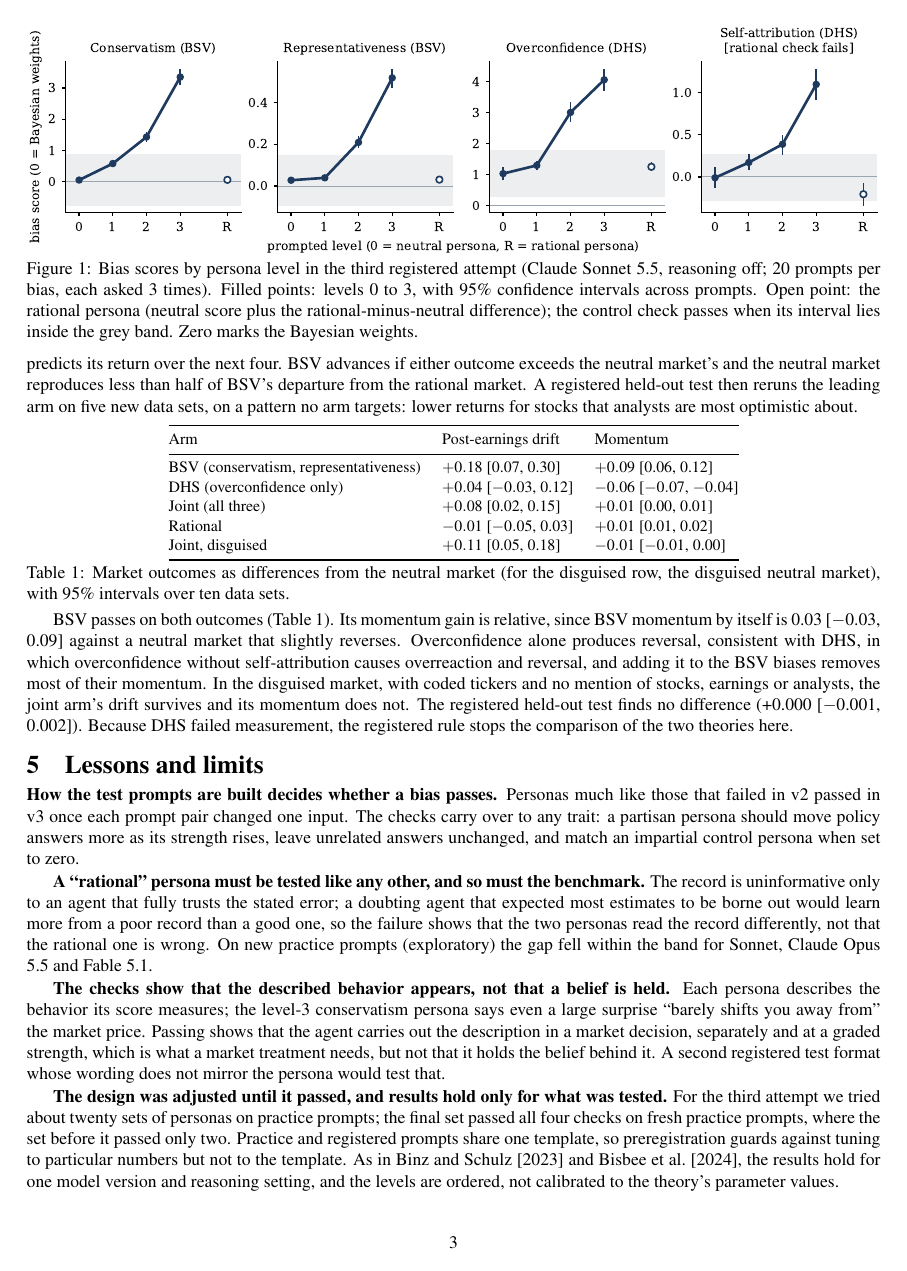
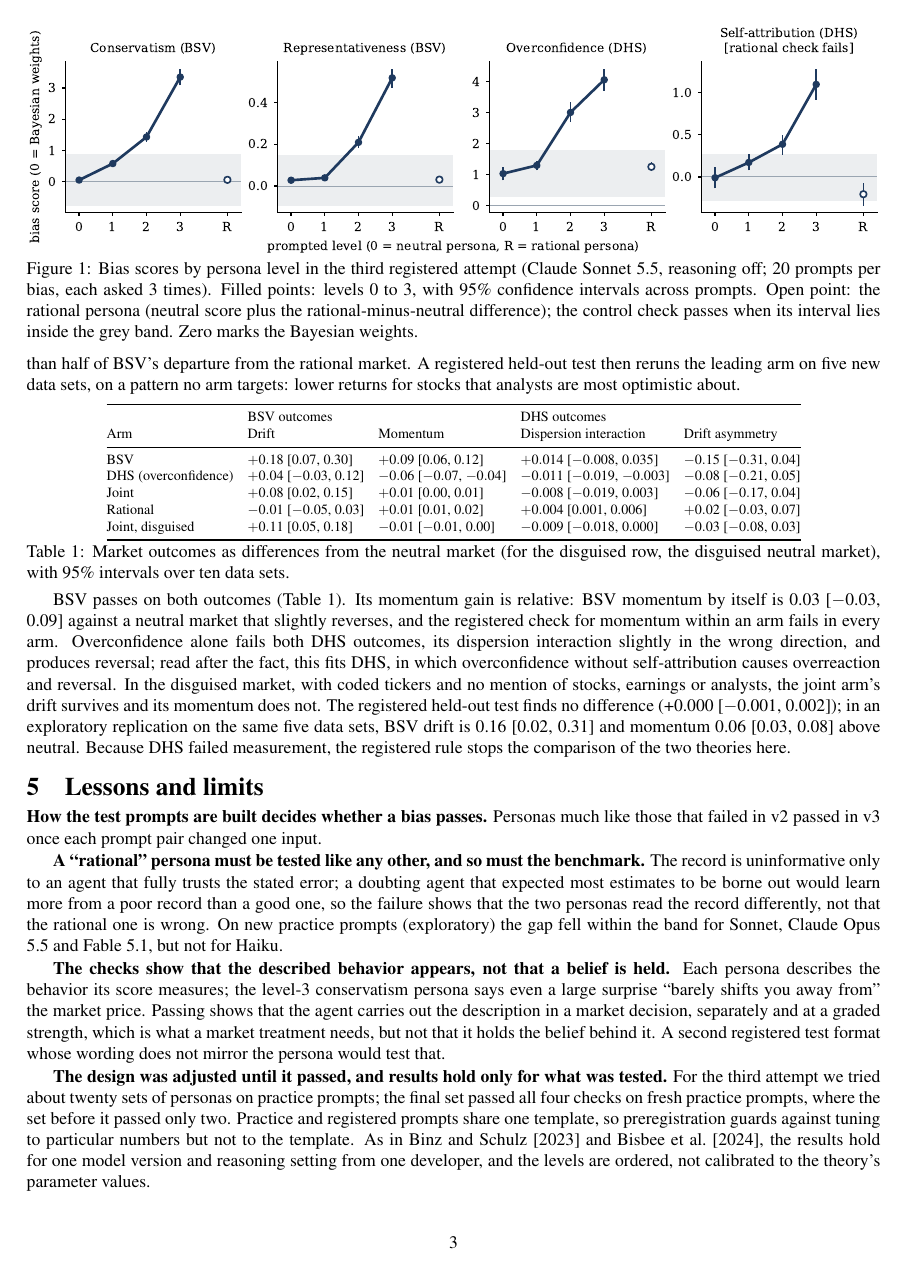
Before and after one commit to Nyxius-Labs/bsv_vs_dhs, a LaTeX paper (gate0_extended_abstract.tex): page 3 of 4. Compiled offline with pdfLaTeX.

Commit message:
Extended abstract: DHS outcomes in the market table, exploratory held-out replication, momentum wording, Haiku in the cross-model check

```diff
--- a/gate0_extended_abstract.tex
+++ b/gate0_extended_abstract.tex
@@ -76,36 +75,37 @@ Claude models can reason step by step before answering (reasoning on or off). Wi
 
 \section{The market test}
 
-Only biases that passed enter the market: a BSV arm with conservatism and representativeness, a DHS arm with overconfidence alone, and a joint arm with all three. In each market twelve agents value and trade ten simulated stocks in an auction over 40 rounds. Persona levels are drawn to match the measured strengths. Every arm, a neutral arm and a rational arm run on the same ten simulated data sets, and the 95\% intervals resample data sets. We registered two outcomes for BSV: \emph{post-earnings drift} \citep{bernard1989post}, how far the price keeps moving over the three rounds after an earnings report per unit of surprise against the agents' forecast; and \emph{momentum}, how well a stock's return over four rounds predicts its return over the next four. BSV advances if either outcome exceeds the neutral market's and the neutral market reproduces less than half of BSV's departure from the rational market. A registered held-out test then reruns the leading arm on five new data sets, on a pattern no arm targets: lower returns for stocks that analysts are most optimistic about.
+Only biases that passed enter the market: a BSV arm with conservatism and representativeness, a DHS arm with overconfidence alone, and a joint arm with all three. In each market twelve agents value and trade ten simulated stocks in an auction over 40 rounds. Every arm, plus a neutral and a rational arm, runs on the same ten simulated data sets. We registered two outcomes for BSV: \emph{post-earnings drift} \citep{bernard1989post}, how far the price keeps moving over the three rounds after an earnings report per unit of surprise against the agents' forecast; and \emph{momentum}, how well a stock's return over four rounds predicts its return over the next four. DHS's registered outcomes are how much more momentum stocks show when analysts disagree more (dispersion interaction) and how much more drift follows good news than bad (drift asymmetry). BSV advances if either outcome exceeds the neutral market's and the neutral market reproduces less than half of BSV's departure from the rational market. A registered held-out test then reruns the leading arm on five new data sets, on a pattern no arm targets: lower returns for stocks that analysts are most optimistic about.
 
 \begin{table}[h]
-\centering\small
-\begin{tabular}{@{}lll@{}}
+\centering\footnotesize\setlength{\tabcolsep}{4pt}
+\begin{tabular}{@{}lllll@{}}
 \toprule
-Arm & Post-earnings drift & Momentum \\
+ & \multicolumn{2}{l}{BSV outcomes} & \multicolumn{2}{l}{DHS outcomes} \\
+Arm & Drift & Momentum & Dispersion interaction & Drift asymmetry \\
 \midrule
-BSV (conservatism, representativeness) & $+0.18$ [0.07, 0.30] & $+0.09$ [0.06, 0.12] \\
-DHS (overconfidence only) & $+0.04$ [$-0.03$, 0.12] & $-0.06$ [$-0.07$, $-0.04$] \\
-Joint (all three) & $+0.08$ [0.02, 0.15] & $+0.01$ [0.00, 0.01] \\
-Rational & $-0.01$ [$-0.05$, 0.03] & $+0.01$ [0.01, 0.02] \\
-Joint, disguised & $+0.11$ [0.05, 0.18] & $-0.01$ [$-0.01$, 0.00] \\
+BSV & $+0.18$ [0.07, 0.30] & $+0.09$ [0.06, 0.12] & $+0.014$ [$-0.008$, 0.035] & $-0.15$ [$-0.31$, 0.04] \\
+DHS (overconfidence) & $+0.04$ [$-0.03$, 0.12] & $-0.06$ [$-0.07$, $-0.04$] & $-0.011$ [$-0.019$, $-0.003$] & $-0.08$ [$-0.21$, 0.05] \\
+Joint & $+0.08$ [0.02, 0.15] & $+0.01$ [0.00, 0.01] & $-0.008$ [$-0.019$, 0.003] & $-0.06$ [$-0.17$, 0.04] \\
+Rational & $-0.01$ [$-0.05$, 0.03] & $+0.01$ [0.01, 0.02] & $+0.004$ [0.001, 0.006] & $+0.02$ [$-0.03$, 0.07] \\
+Joint, disguised & $+0.11$ [0.05, 0.18] & $-0.01$ [$-0.01$, 0.00] & $-0.009$ [$-0.018$, 0.000] & $-0.03$ [$-0.08$, 0.03] \\
 \bottomrule
 \end{tabular}
 \caption{Market outcomes as differences from the neutral market (for the disguised row, the disguised neutral market), with 95\% intervals over ten data sets.}
 \label{tab:market}
 \end{table}
 
-BSV passes on both outcomes (Table~\ref{tab:market}). Its momentum gain is relative, since BSV momentum by itself is 0.03 [$-$0.03, 0.09] against a neutral market that slightly reverses. Overconfidence alone produces reversal, consistent with DHS, in which overconfidence without self-attribution causes overreaction and reversal, and adding it to the BSV biases removes most of their momentum. In the disguised market, with coded tickers and no mention of stocks, earnings or analysts, the joint arm's drift survives and its momentum does not. The registered held-out test finds no difference (+0.000 [$-$0.001, 0.002]). Because DHS failed measurement, the registered rule stops the comparison of the two theories here.
+BSV passes on both outcomes (Table~\ref{tab:market}). Its momentum gain is relative: BSV momentum by itself is 0.03 [$-$0.03, 0.09] against a neutral market that slightly reverses, and the registered check for momentum within an arm fails in every arm. Overconfidence alone fails both DHS outcomes, its dispersion interaction slightly in the wrong direction, and produces reversal; read after the fact, this fits DHS, in which overconfidence without self-attribution causes overreaction and reversal. In the disguised market, with coded tickers and no mention of stocks, earnings or analysts, the joint arm's drift survives and its momentum does not. The registered held-out test finds no difference (+0.000 [$-$0.001, 0.002]); in an exploratory replication on the same five data sets, BSV drift is 0.16 [0.02, 0.31] and momentum 0.06 [0.03, 0.08] above neutral. Because DHS failed measurement, the registered rule stops the comparison of the two theories here.
 
 \section{Lessons and limits}
 
-\textbf{How the test prompts are built decides whether a bias passes.} Personas much like those that failed in v2 passed in v3 once each prompt pair changed one input. The checks carry over to any trait: a partisan persona should move policy answers more as its strength rises, leave unrelated answers unchanged, and match an impartial control persona when set to zero.
+\textbf{How the test prompts are built decides whether a bias passes.} Personas much like those that failed in v2 passed in v3 once each prompt pair changed one input.
 
-\textbf{A ``rational'' persona must be tested like any other, and so must the benchmark.} The record is uninformative only to an agent that fully trusts the stated error; a doubting agent that expected most estimates to be borne out would learn more from a poor record than a good one, so the failure shows that the two personas read the record differently, not that the rational one is wrong. On new practice prompts (exploratory) the gap fell within the band for Sonnet, Claude Opus 5.5 and Fable 5.1.
+\textbf{A ``rational'' persona must be tested like any other, and so must the benchmark.} The record is uninformative only to an agent that fully trusts the stated error; a doubting agent that expected most estimates to be borne out would learn more from a poor record than a good one, so the failure shows that the two personas read the record differently, not that the rational one is wrong. On new practice prompts (exploratory) the gap fell within the band for Sonnet, Claude Opus 5.5 and Fable 5.1, but not for Haiku.
 
 \textbf{The checks show that the described behavior appears, not that a belief is held.} Each persona describes the behavior its score measures; the level-3 conservatism persona says even a large surprise ``barely shifts you away from'' the market price. Passing shows that the agent carries out the description in a market decision, separately and at a graded strength, which is what a market treatment needs, but not that it holds the belief behind it. A second registered test format whose wording does not mirror the persona would test that.
 
-\textbf{The design was adjusted until it passed, and results hold only for what was tested.} For the third attempt we tried about twenty sets of personas on practice prompts; the final set passed all four checks on fresh practice prompts, where the set before it passed only two. Practice and registered prompts share one template, so preregistration guards against tuning to particular numbers but not to the template. As in \citet{binz2023using} and \citet{bisbee2024synthetic}, the results hold for one model version and reasoning setting, and the levels are ordered, not calibrated to the theory's parameter values.
+\textbf{The design was adjusted until it passed, and results hold only for what was tested.} For the third attempt we tried about twenty sets of personas on practice prompts; the final set passed all four checks on fresh practice prompts, where the set before it passed only two. Practice and registered prompts share one template, so preregistration guards against tuning to particular numbers but not to the template. As in \citet{binz2023using} and \citet{bisbee2024synthetic}, the results hold for one model version and reasoning setting from one developer, and the levels are ordered, not calibrated to the theory's parameter values.
 
 \bibliographystyle{plainnat}
 \bibliography{abstract}
```
Also changed, not shown: gate0_extended_abstract.tex (9 more changed lines).
